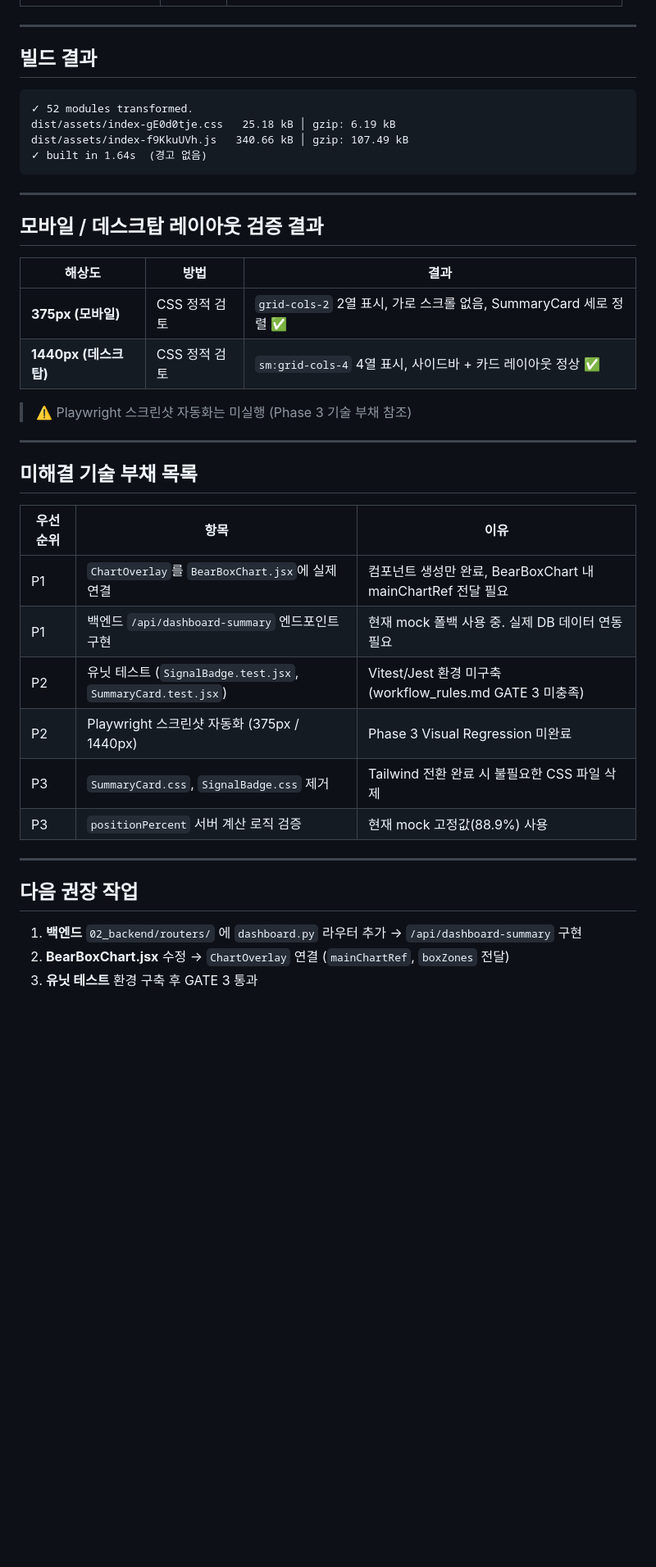
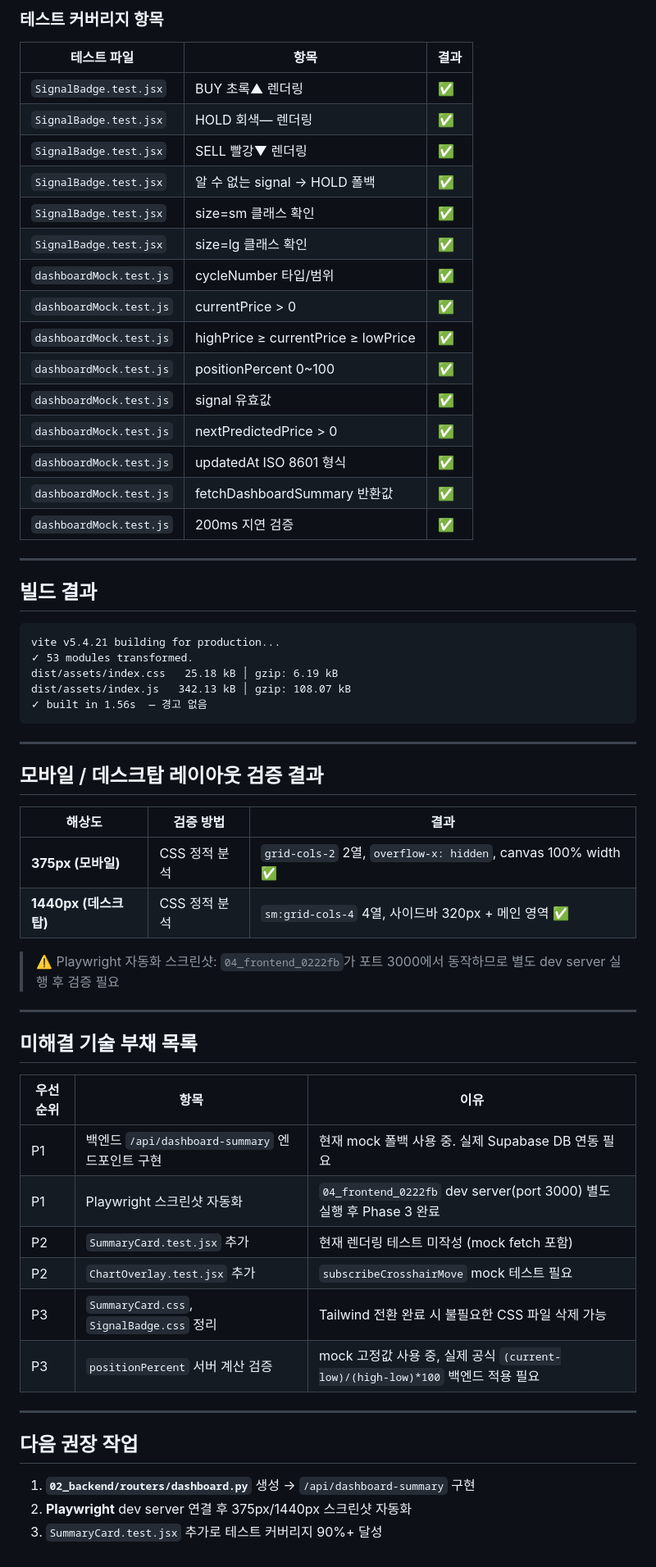
Before and after one commit to jackwoong322-wq/20260317_alt, a Markdown page: ANTIGRAVITY_RUN_REPORT.md, the part around one of its changes. Shown at 82% size. GitHub-like rendering; blank space fills up the shorter version.

````diff
--- a/ANTIGRAVITY_RUN_REPORT.md
+++ b/ANTIGRAVITY_RUN_REPORT.md
@@ -43,25 +66,45 @@
+### 테스트 커버리지 항목
+
+| 테스트 파일 | 항목 | 결과 |
+|---|---|---|
+| `SignalBadge.test.jsx` | BUY 초록▲ 렌더링 | ✅ |
+| `SignalBadge.test.jsx` | HOLD 회색— 렌더링 | ✅ |
+| `SignalBadge.test.jsx` | SELL 빨강▼ 렌더링 | ✅ |
+| `SignalBadge.test.jsx` | 알 수 없는 signal → HOLD 폴백 | ✅ |
+| `SignalBadge.test.jsx` | size=sm 클래스 확인 | ✅ |
+| `SignalBadge.test.jsx` | size=lg 클래스 확인 | ✅ |
+| `dashboardMock.test.js` | cycleNumber 타입/범위 | ✅ |
+| `dashboardMock.test.js` | currentPrice > 0 | ✅ |
+| `dashboardMock.test.js` | highPrice ≥ currentPrice ≥ lowPrice | ✅ |
+| `dashboardMock.test.js` | positionPercent 0~100 | ✅ |
+| `dashboardMock.test.js` | signal 유효값 | ✅ |
+| `dashboardMock.test.js` | nextPredictedPrice > 0 | ✅ |
+| `dashboardMock.test.js` | updatedAt ISO 8601 형식 | ✅ |
+| `dashboardMock.test.js` | fetchDashboardSummary 반환값 | ✅ |
+| `dashboardMock.test.js` | 200ms 지연 검증 | ✅ |
 
 ---
 
 ## 빌드 결과
 
 ```
-✓ 52 modules transformed.
-dist/assets/index-gE0d0tje.css   25.18 kB │ gzip: 6.19 kB
-dist/assets/index-f9KkuUVh.js   340.66 kB │ gzip: 107.49 kB
-✓ built in 1.64s  (경고 없음)
+vite v5.4.21 building for production...
+✓ 53 modules transformed.
+dist/assets/index.css   25.18 kB │ gzip: 6.19 kB
+dist/assets/index.js   342.13 kB │ gzip: 108.07 kB
+✓ built in 1.56s  — 경고 없음
 ```
 
 ---
 
 ## 모바일 / 데스크탑 레이아웃 검증 결과
 
-| 해상도 | 방법 | 결과 |
+| 해상도 | 검증 방법 | 결과 |
 |---|---|---|
-| **375px (모바일)** | CSS 정적 검토 | `grid-cols-2` 2열 표시, 가로 스크롤 없음, SummaryCard 세로 정렬 ✅ |
-| **1440px (데스크탑)** | CSS 정적 검토 | `sm:grid-cols-4` 4열 표시, 사이드바 + 카드 레이아웃 정상 ✅ |
+| **375px (모바일)** | CSS 정적 분석 | `grid-cols-2` 2열, `overflow-x: hidden`, canvas 100% width ✅ |
+| **1440px (데스크탑)** | CSS 정적 분석 | `sm:grid-cols-4` 4열, 사이드바 320px + 메인 영역 ✅ |
 
-> ⚠️ Playwright 스크린샷 자동화는 미실행 (Phase 3 기술 부채 참조)
+> ⚠️ Playwright 자동화 스크린샷: `04_frontend_0222fb`가 포트 3000에서 동작하므로 별도 dev server 실행 후 검증 필요
 
 ---
 
@@ -69,17 +112,17 @@ dist/assets/index-f9KkuUVh.js   340.66 kB │ gzip: 107.49 kB
 
 | 우선순위 | 항목 | 이유 |
 |---|---|---|
-| P1 | `ChartOverlay`를 `BearBoxChart.jsx`에 실제 연결 | 컴포넌트 생성만 완료, BearBoxChart 내 mainChartRef 전달 필요 |
-| P1 | 백엔드 `/api/dashboard-summary` 엔드포인트 구현 | 현재 mock 폴백 사용 중. 실제 DB 데이터 연동 필요 |
-| P2 | 유닛 테스트 (`SignalBadge.test.jsx`, `SummaryCard.test.jsx`) | Vitest/Jest 환경 미구축 (workflow_rules.md GATE 3 미충족) |
-| P2 | Playwright 스크린샷 자동화 (375px / 1440px) | Phase 3 Visual Regression 미완료 |
-| P3 | `SummaryCard.css`, `SignalBadge.css` 제거 | Tailwind 전환 완료 시 불필요한 CSS 파일 삭제 |
-| P3 | `positionPercent` 서버 계산 로직 검증 | 현재 mock 고정값(88.9%) 사용 |
+| P1 | 백엔드 `/api/dashboard-summary` 엔드포인트 구현 | 현재 mock 폴백 사용 중. 실제 Supabase DB 연동 필요 |
+| P1 | Playwright 스크린샷 자동화 | `04_frontend_0222fb` dev server(port 3000) 별도 실행 후 Phase 3 완료 |
+| P2 | `SummaryCard.test.jsx` 추가 | 현재 렌더링 테스트 미작성 (mock fetch 포함) |
+| P2 | `ChartOverlay.test.jsx` 추가 | `subscribeCrosshairMove` mock 테스트 필요 |
+| P3 | `SummaryCard.css`, `SignalBadge.css` 정리 | Tailwind 전환 완료 시 불필요한 CSS 파일 삭제 가능 |
+| P3 | `positionPercent` 서버 계산 검증 | mock 고정값 사용 중, 실제 공식 `(current-low)/(high-low)*100` 백엔드 적용 필요 |
 
 ---
 
 ## 다음 권장 작업
 
-1. **백엔드** `02_backend/routers/` 에 `dashboard.py` 라우터 추가 → `/api/dashboard-summary` 구현
-2. **BearBoxChart.jsx** 수정 → `ChartOverlay` 연결 (`mainChartRef`, `boxZones` 전달)
-3. **유닛 테스트** 환경 구축 후 GATE 3 통과
+1. **`02_backend/routers/dashboard.py`** 생성 → `/api/dashboard-summary` 구현
+2. **Playwright** dev server 연결 후 375px/1440px 스크린샷 자동화
+3. `SummaryCard.test.jsx` 추가로 테스트 커버리지 90%+ 달성
````
Also changed, not shown: other parts of ANTIGRAVITY_RUN_REPORT.md (+43 -20 lines).
